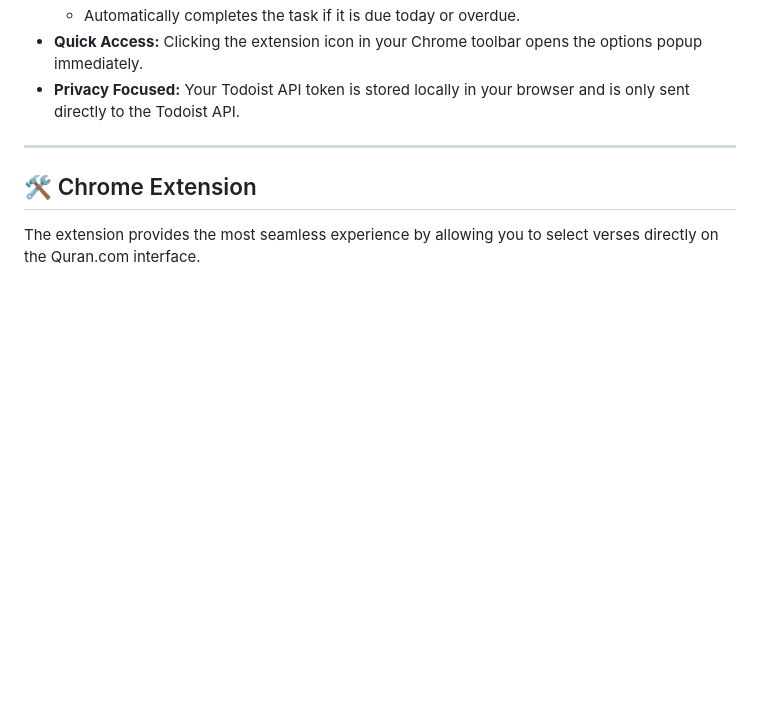
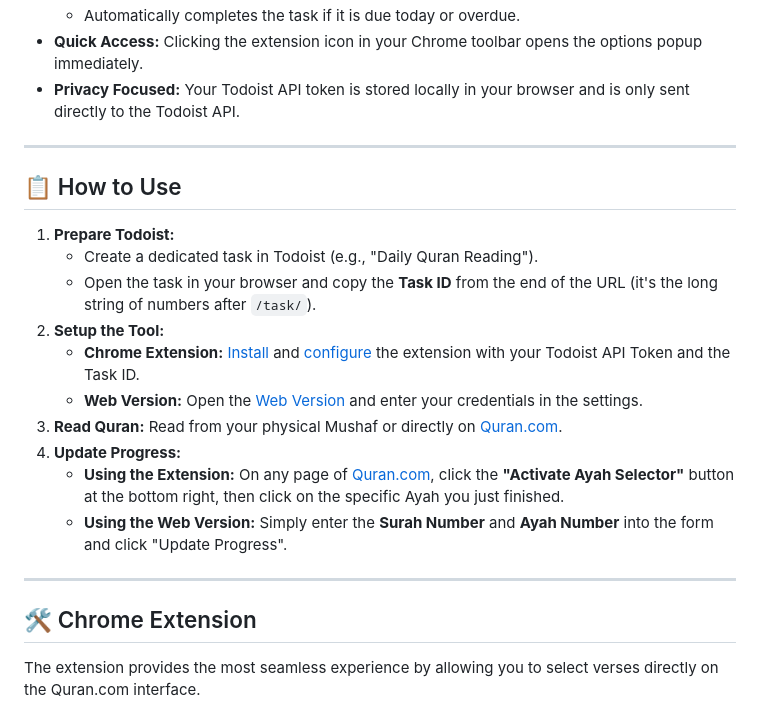
Before and after one commit to ramysami/Quran-Progress-updater, a Markdown page: README.md, the part around the change. GitHub-like rendering; blank space fills up the shorter version.

```diff
--- a/README.md
+++ b/README.md
@@ -18,6 +18,21 @@ This repository contains both a **Chrome Extension** for an integrated experienc
     - Automatically completes the task if it is due today or overdue.
 - **Quick Access:** Clicking the extension icon in your Chrome toolbar opens the options popup immediately.
 - **Privacy Focused:** Your Todoist API token is stored locally in your browser and is only sent directly to the Todoist API.
+
+---
+
+## 📋 How to Use
+
+1.  **Prepare Todoist:**
+    - Create a dedicated task in Todoist (e.g., "Daily Quran Reading").
+    - Open the task in your browser and copy the **Task ID** from the end of the URL (it's the long string of numbers after `/task/`).
+2.  **Setup the Tool:**
+    - **Chrome Extension:** [Install](#installation) and [configure](#configuration) the extension with your Todoist API Token and the Task ID.
+    - **Web Version:** Open the [Web Version](#-web-version-github-pages) and enter your credentials in the settings.
+3.  **Read Quran:** Read from your physical Mushaf or directly on [Quran.com](https://quran.com).
+4.  **Update Progress:**
+    - **Using the Extension:** On any page of [Quran.com](https://quran.com), click the **"Activate Ayah Selector"** button at the bottom right, then click on the specific Ayah you just finished.
+    - **Using the Web Version:** Simply enter the **Surah Number** and **Ayah Number** into the form and click "Update Progress".
 
 ---
 
```
